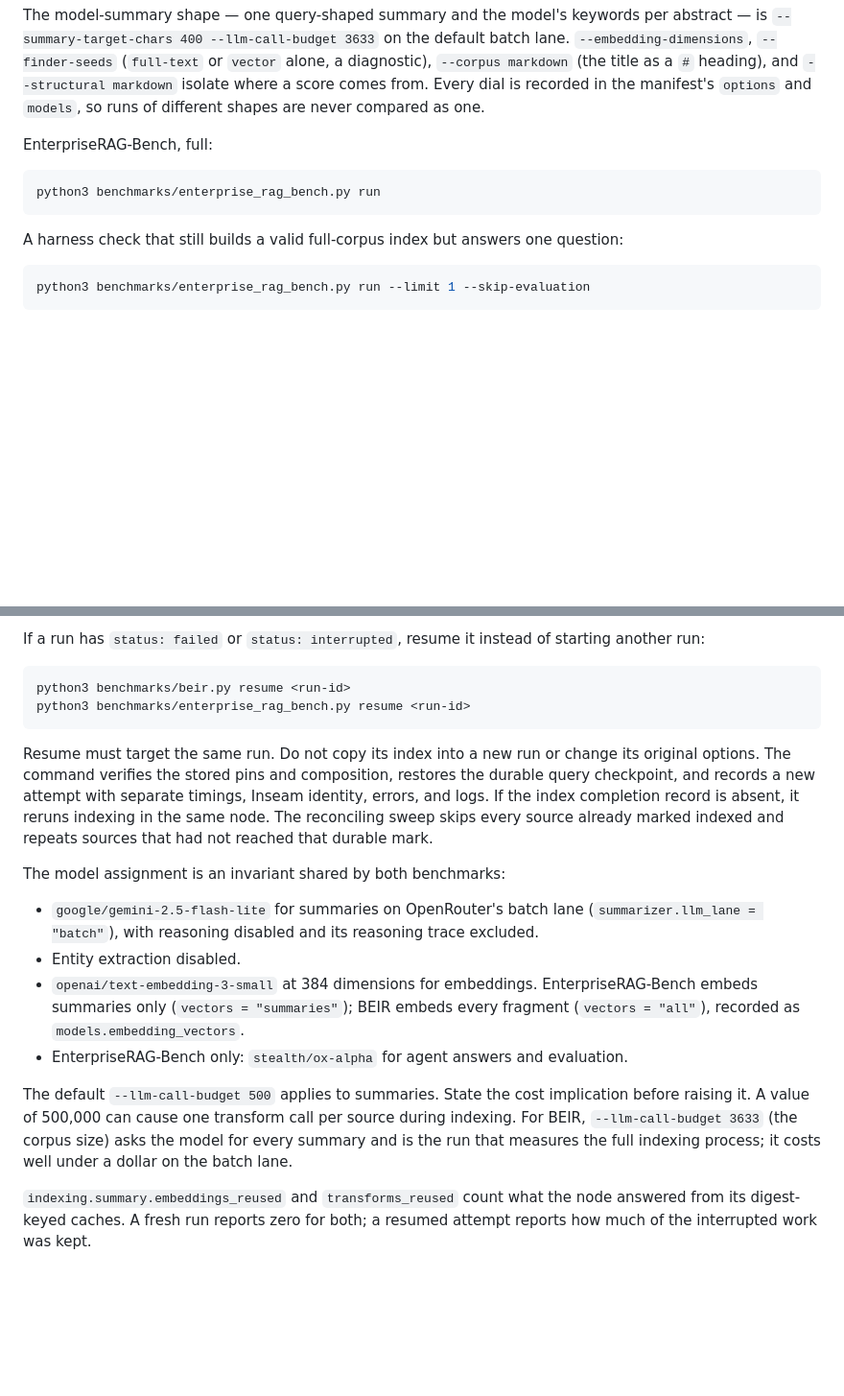
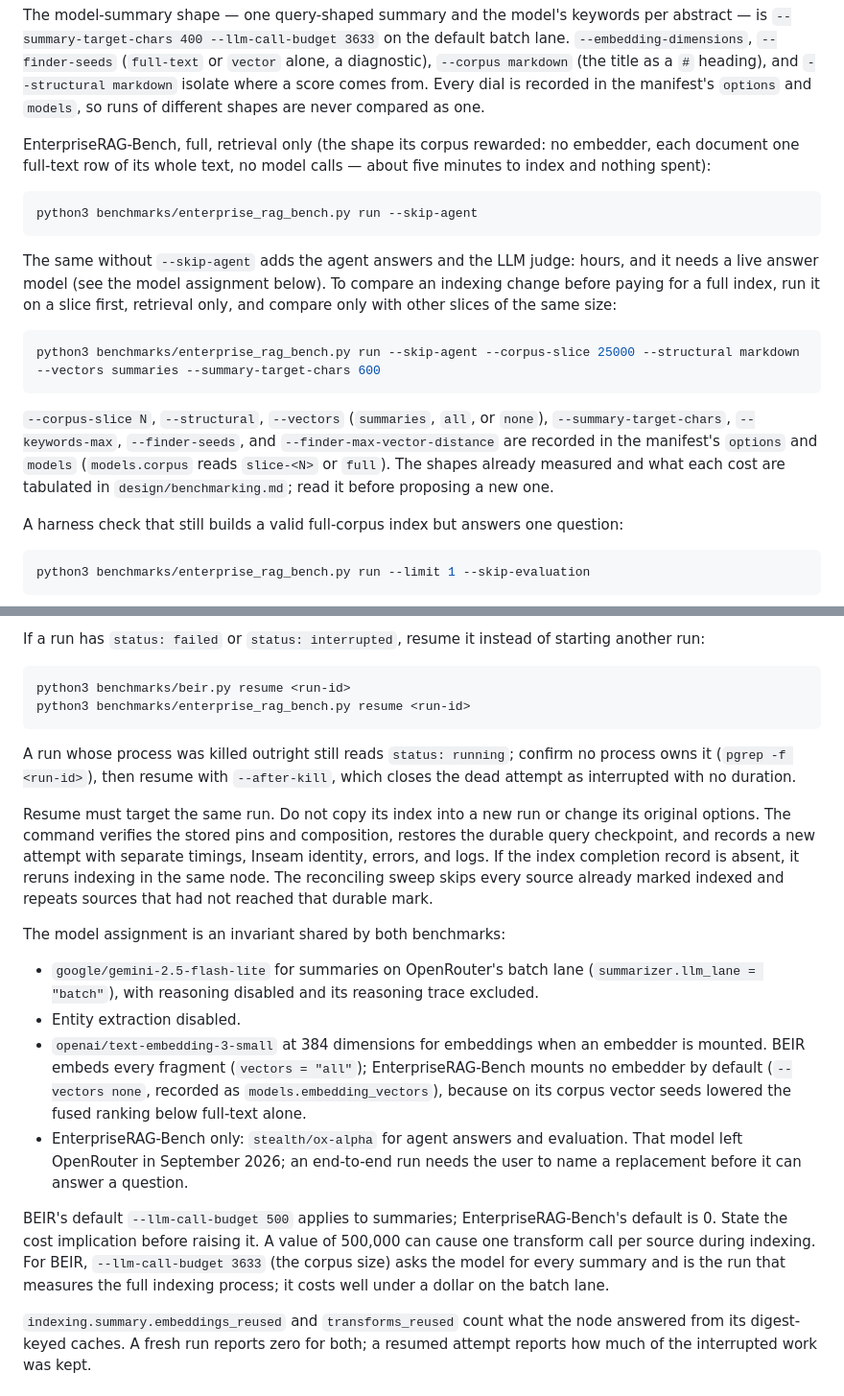
Before and after one commit to aiuitech/inseam, a Markdown page: docs/skills/inseam-benchmark.md, 2 parts joined by grey strips. Shown at 96% size. Rendered like a GitHub page; blank space fills up the shorter version.

````diff
--- a/docs/skills/inseam-benchmark.md
+++ b/docs/skills/inseam-benchmark.md
@@ -65,11 +65,19 @@ python3 benchmarks/beir.py run --summary-target-chars 12000 --llm-call-budget 1
 
 The model-summary shape — one query-shaped summary and the model's keywords per abstract — is `--summary-target-chars 400 --llm-call-budget 3633` on the default batch lane. `--embedding-dimensions`, `--finder-seeds` (`full-text` or `vector` alone, a diagnostic), `--corpus markdown` (the title as a `#` heading), and `--structural markdown` isolate where a score comes from. Every dial is recorded in the manifest's `options` and `models`, so runs of different shapes are never compared as one.
 
-EnterpriseRAG-Bench, full:
+EnterpriseRAG-Bench, full, retrieval only (the shape its corpus rewarded: no embedder, each document one full-text row of its whole text, no model calls — about five minutes to index and nothing spent):
 
 ```sh
-python3 benchmarks/enterprise_rag_bench.py run
+python3 benchmarks/enterprise_rag_bench.py run --skip-agent
 ```
+
+The same without `--skip-agent` adds the agent answers and the LLM judge: hours, and it needs a live answer model (see the model assignment below). To compare an indexing change before paying for a full index, run it on a slice first, retrieval only, and compare only with other slices of the same size:
+
+```sh
+python3 benchmarks/enterprise_rag_bench.py run --skip-agent --corpus-slice 25000 --structural markdown --vectors summaries --summary-target-chars 600
+```
+
+`--corpus-slice N`, `--structural`, `--vectors` (`summaries`, `all`, or `none`), `--summary-target-chars`, `--keywords-max`, `--finder-seeds`, and `--finder-max-vector-distance` are recorded in the manifest's `options` and `models` (`models.corpus` reads `slice-<N>` or `full`). The shapes already measured and what each cost are tabulated in `design/benchmarking.md`; read it before proposing a new one.
 
 A harness check that still builds a valid full-corpus index but answers one question:
 
@@ -88,16 +96,18 @@ python3 benchmarks/beir.py resume <run-id>
 python3 benchmarks/enterprise_rag_bench.py resume <run-id>
 ```
 
+A run whose process was killed outright still reads `status: running`; confirm no process owns it (`pgrep -f <run-id>`), then resume with `--after-kill`, which closes the dead attempt as interrupted with no duration.
+
 Resume must target the same run. Do not copy its index into a new run or change its original options. The command verifies the stored pins and composition, restores the durable query checkpoint, and records a new attempt with separate timings, Inseam identity, errors, and logs. If the index completion record is absent, it reruns indexing in the same node. The reconciling sweep skips every source already marked indexed and repeats sources that had not reached that durable mark.
 
 The model assignment is an invariant shared by both benchmarks:
 
 - `google/gemini-2.5-flash-lite` for summaries on OpenRouter's batch lane (`summarizer.llm_lane = "batch"`), with reasoning disabled and its reasoning trace excluded.
 - Entity extraction disabled.
-- `openai/text-embedding-3-small` at 384 dimensions for embeddings. EnterpriseRAG-Bench embeds summaries only (`vectors = "summaries"`); BEIR embeds every fragment (`vectors = "all"`), recorded as `models.embedding_vectors`.
-- EnterpriseRAG-Bench only: `stealth/ox-alpha` for agent answers and evaluation.
+- `openai/text-embedding-3-small` at 384 dimensions for embeddings when an embedder is mounted. BEIR embeds every fragment (`vectors = "all"`); EnterpriseRAG-Bench mounts no embedder by default (`--vectors none`, recorded as `models.embedding_vectors`), because on its corpus vector seeds lowered the fused ranking below full-text alone.
+- EnterpriseRAG-Bench only: `stealth/ox-alpha` for agent answers and evaluation. That model left OpenRouter in September 2026; an end-to-end run needs the user to name a replacement before it can answer a question.
 
-The default `--llm-call-budget 500` applies to summaries. State the cost implication before raising it. A value of 500,000 can cause one transform call per source during indexing. For BEIR, `--llm-call-budget 3633` (the corpus size) asks the model for every summary and is the run that measures the full indexing process; it costs well under a dollar on the batch lane.
+BEIR's default `--llm-call-budget 500` applies to summaries; EnterpriseRAG-Bench's default is 0. State the cost implication before raising it. A value of 500,000 can cause one transform call per source during indexing. For BEIR, `--llm-call-budget 3633` (the corpus size) asks the model for every summary and is the run that measures the full indexing process; it costs well under a dollar on the batch lane.
 
 `indexing.summary.embeddings_reused` and `transforms_reused` count what the node answered from its digest-keyed caches. A fresh run reports zero for both; a resumed attempt reports how much of the interrupted work was kept.
 
````
Also changed, not shown: skills/inseam-benchmark/SKILL.md (+15 -5 lines).
